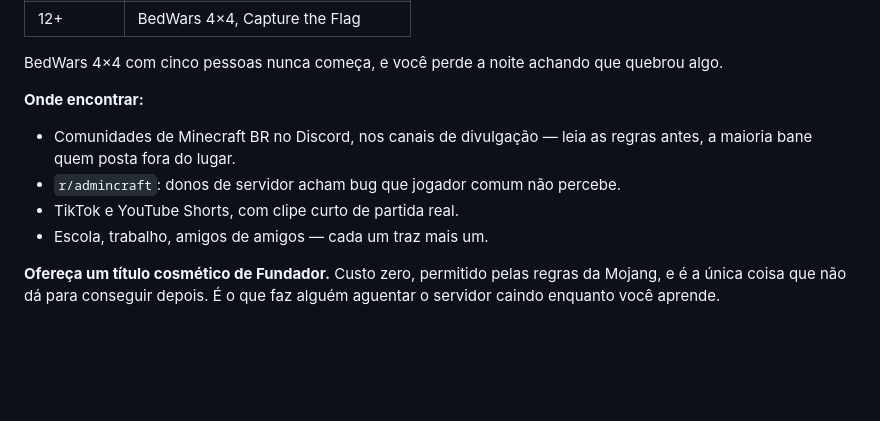
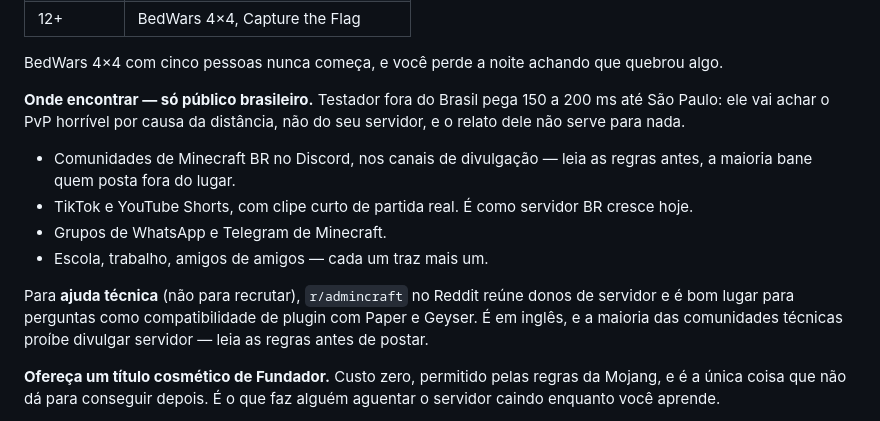
Before and after one commit to JulioCasare/gamescraft.com.br, a Markdown page: docs/BETA-CHECKLIST.md, the part around the change. Drawn GitHub-style; blank space fills up the shorter version.

Commit message:
docs: corrige onde recrutar testador
Testador precisa ser brasileiro. De fora do pais o ping ate Sao Paulo
fica em 150-200 ms, e a pessoa reprova o PvP por causa da distancia, nao
do servidor. r/admincraft sai da lista de recrutamento e fica so como
fonte de ajuda tecnica.

```diff
--- a/docs/BETA-CHECKLIST.md
+++ b/docs/BETA-CHECKLIST.md
@@ -36,12 +36,14 @@ Cinco bastam para começar. Insistir em juntar 50 antes de abrir é o que trava
 
 BedWars 4×4 com cinco pessoas nunca começa, e você perde a noite achando que quebrou algo.
 
-**Onde encontrar:**
+**Onde encontrar — só público brasileiro.** Testador fora do Brasil pega 150 a 200 ms até São Paulo: ele vai achar o PvP horrível por causa da distância, não do seu servidor, e o relato dele não serve para nada.
 
 - Comunidades de Minecraft BR no Discord, nos canais de divulgação — leia as regras antes, a maioria bane quem posta fora do lugar.
-- `r/admincraft`: donos de servidor acham bug que jogador comum não percebe.
-- TikTok e YouTube Shorts, com clipe curto de partida real.
+- TikTok e YouTube Shorts, com clipe curto de partida real. É como servidor BR cresce hoje.
+- Grupos de WhatsApp e Telegram de Minecraft.
 - Escola, trabalho, amigos de amigos — cada um traz mais um.
+
+Para **ajuda técnica** (não para recrutar), `r/admincraft` no Reddit reúne donos de servidor e é bom lugar para perguntas como compatibilidade de plugin com Paper e Geyser. É em inglês, e a maioria das comunidades técnicas proíbe divulgar servidor — leia as regras antes de postar.
 
 **Ofereça um título cosmético de Fundador.** Custo zero, permitido pelas regras da Mojang, e é a única coisa que não dá para conseguir depois. É o que faz alguém aguentar o servidor caindo enquanto você aprende.
 
```
